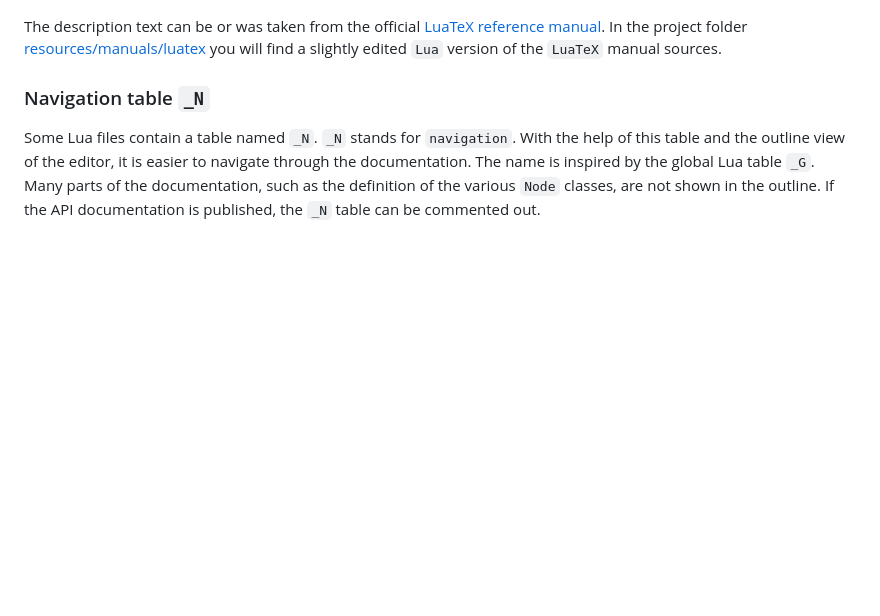
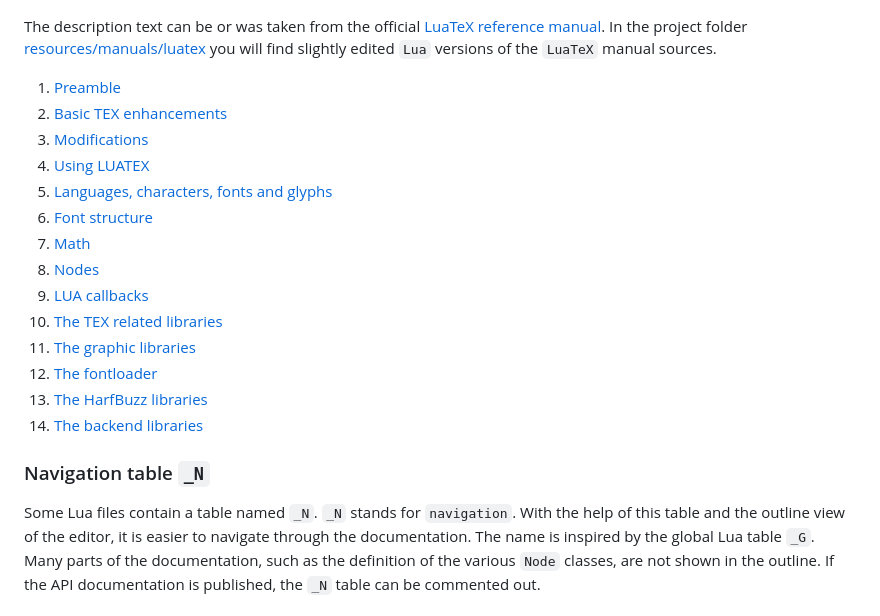
Before and after one commit to Josef-Friedrich/LuaTeX_Lua-API, a Markdown page: README.md, the part around the change. Drawn GitHub-style; blank space fills up the shorter version.

Commit message:
Add links to the to Lua converted TeX sources of the manual

```diff
--- a/README.md
+++ b/README.md
@@ -128,8 +128,23 @@ The description text can be or was taken from the official [LuaTeX
 reference manual](https://github.com/TeX-Live/luatex/tree/trunk/manual).
 In the project folder
 [resources/manuals/luatex](https://github.com/Josef-Friedrich/LuaTeX_Lua-API/tree/main/resources/manuals/luatex)
-you will find a slightly edited `Lua` version of the `LuaTeX` manual
+you will find slightly edited `Lua` versions of the `LuaTeX` manual
 sources.
+
+1.  [Preamble](https://github.com/Josef-Friedrich/LuaTeX_Lua-API/blob/main/resources/manuals/luatex/luatex-preamble.tex.lua)
+2.  [Basic TEX enhancements](https://github.com/Josef-Friedrich/LuaTeX_Lua-API/blob/main/resources/manuals/luatex/luatex-enhancements.tex.lua)
+3.  [Modifications](https://github.com/Josef-Friedrich/LuaTeX_Lua-API/blob/main/resources/manuals/luatex/luatex-modifications.tex.lua)
+4.  [Using LUATEX](https://github.com/Josef-Friedrich/LuaTeX_Lua-API/blob/main/resources/manuals/luatex/luatex-lua.tex.lua)
+5.  [Languages, characters, fonts and glyphs](https://github.com/Josef-Friedrich/LuaTeX_Lua-API/blob/main/resources/manuals/luatex/luatex-languages.tex.lua)
+6.  [Font structure](https://github.com/Josef-Friedrich/LuaTeX_Lua-API/blob/main/resources/manuals/luatex/luatex-fonts.tex.lua)
+7.  [Math](https://github.com/Josef-Friedrich/LuaTeX_Lua-API/blob/main/resources/manuals/luatex/luatex-math.tex.lua)
+8.  [Nodes](https://github.com/Josef-Friedrich/LuaTeX_Lua-API/blob/main/resources/manuals/luatex/luatex-nodes.tex.lua)
+9.  [LUA callbacks](https://github.com/Josef-Friedrich/LuaTeX_Lua-API/blob/main/resources/manuals/luatex/luatex-callbacks.tex.lua)
+10. [The TEX related libraries](https://github.com/Josef-Friedrich/LuaTeX_Lua-API/blob/main/resources/manuals/luatex/luatex-tex.tex.lua)
+11. [The graphic libraries](https://github.com/Josef-Friedrich/LuaTeX_Lua-API/blob/main/resources/manuals/luatex/luatex-graphics.tex.lua)
+12. [The fontloader](https://github.com/Josef-Friedrich/LuaTeX_Lua-API/blob/main/resources/manuals/luatex/luatex-fontloader.tex.lua)
+13. [The HarfBuzz libraries](https://github.com/Josef-Friedrich/LuaTeX_Lua-API/blob/main/resources/manuals/luatex/luatex-harfbuzz.tex.lua)
+14. [The backend libraries](https://github.com/Josef-Friedrich/LuaTeX_Lua-API/blob/main/resources/manuals/luatex/luatex-backend.tex.lua)
 
 ### Navigation table `_N`
 
```
